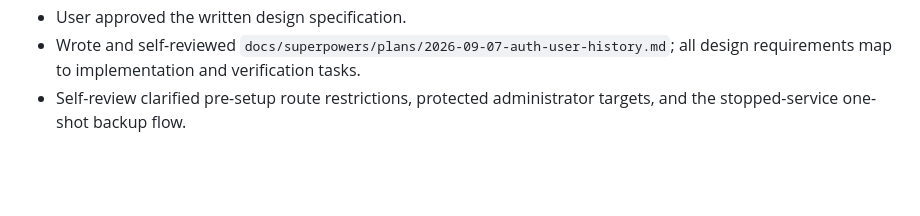
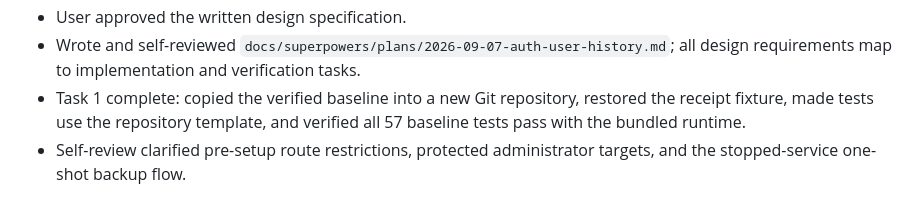
Before and after one commit to koko-club/junmu-reimbursement, a Markdown page: progress.md, the part around the change. Rendered like a GitHub page; blank space fills up the shorter version.

Commit message:
docs: mark baseline task complete

```diff
--- a/progress.md
+++ b/progress.md
@@ -33,4 +33,5 @@
 - Wrote and self-reviewed `docs/superpowers/specs/2026-09-07-auth-user-history-design.md`; awaiting user approval before implementation planning.
 - User approved the written design specification.
 - Wrote and self-reviewed `docs/superpowers/plans/2026-09-07-auth-user-history.md`; all design requirements map to implementation and verification tasks.
+- Task 1 complete: copied the verified baseline into a new Git repository, restored the receipt fixture, made tests use the repository template, and verified all 57 baseline tests pass with the bundled runtime.
 - Self-review clarified pre-setup route restrictions, protected administrator targets, and the stopped-service one-shot backup flow.
```
Also changed, not shown: 1 other file.
